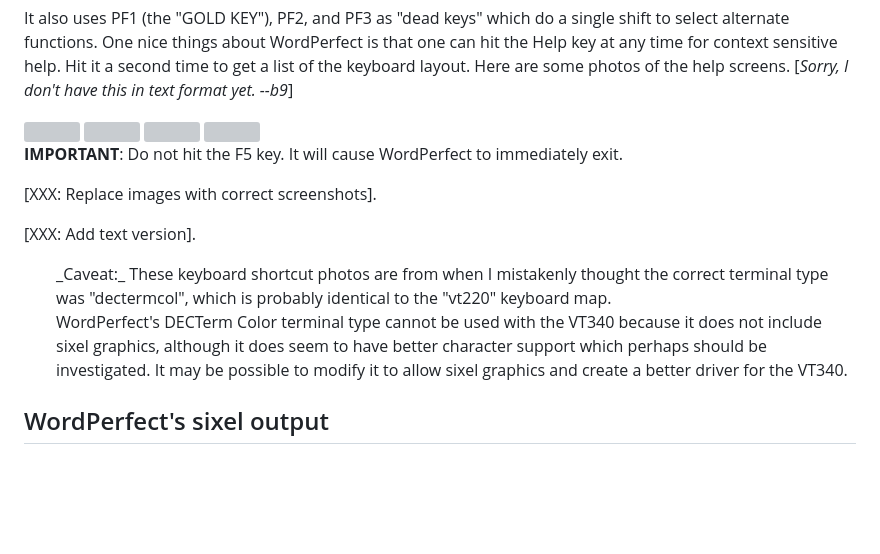
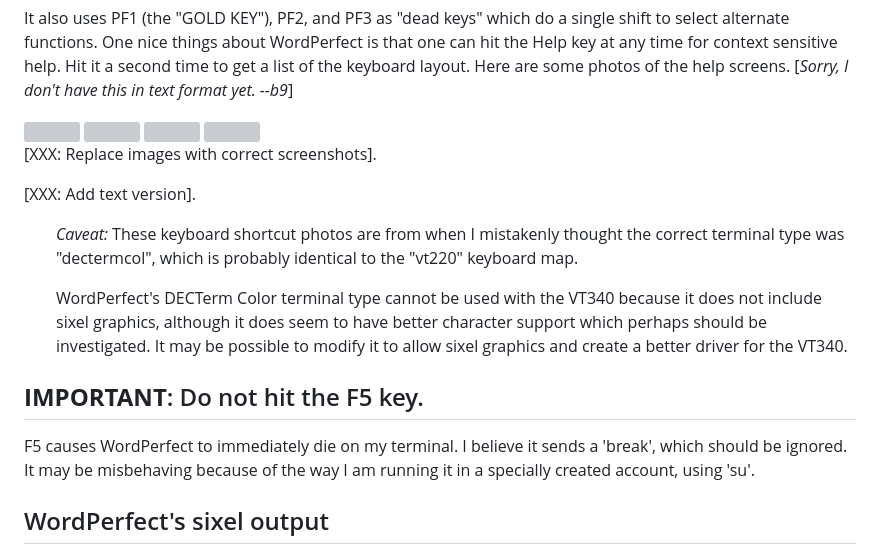
Before and after one commit to hackerb9/vt340test, a Markdown page: sixeltests/wp/README.md, the part around the change. Rendered like a GitHub page; blank space fills up the shorter version; grey boxes are pictures that could not be loaded.

Commit message:
Document how to use WordPerfect with a DEC VT340

```diff
--- a/sixeltests/wp/README.md
+++ b/sixeltests/wp/README.md
@@ -46,14 +46,12 @@ layout. Here are some photos of the help screens.
 <img width=80% src="wp80-dectermcolor-help3-thumb.jpg">
 <img width=80% src="wp80-dectermcolor-help4-thumb.jpg">
 
-**IMPORTANT**: Do not hit the F5 key. It will cause WordPerfect to
-immediately exit.
-
 [XXX: Replace images with correct screenshots].
 
 [XXX: Add text version].
 
 <ul>
+
 _Caveat:_ These keyboard shortcut photos are from when I mistakenly
 thought the correct terminal type was "dectermcol", which is probably
 identical to the "vt220" keyboard map.
@@ -63,7 +61,15 @@ VT340 because it does not include sixel graphics, although it does
 seem to have better character support which perhaps should be
 investigated. It may be possible to modify it to allow sixel graphics
 and create a better driver for the VT340.
+
 </uL>
+
+## **IMPORTANT**: Do not hit the F5 key.
+
+F5 causes WordPerfect to immediately die on my terminal. I believe it
+sends a 'break', which should be ignored. It may be misbehaving
+because of the way I am running it in a specially created account,
+using 'su'.
 
 ## WordPerfect's sixel output
 
```
